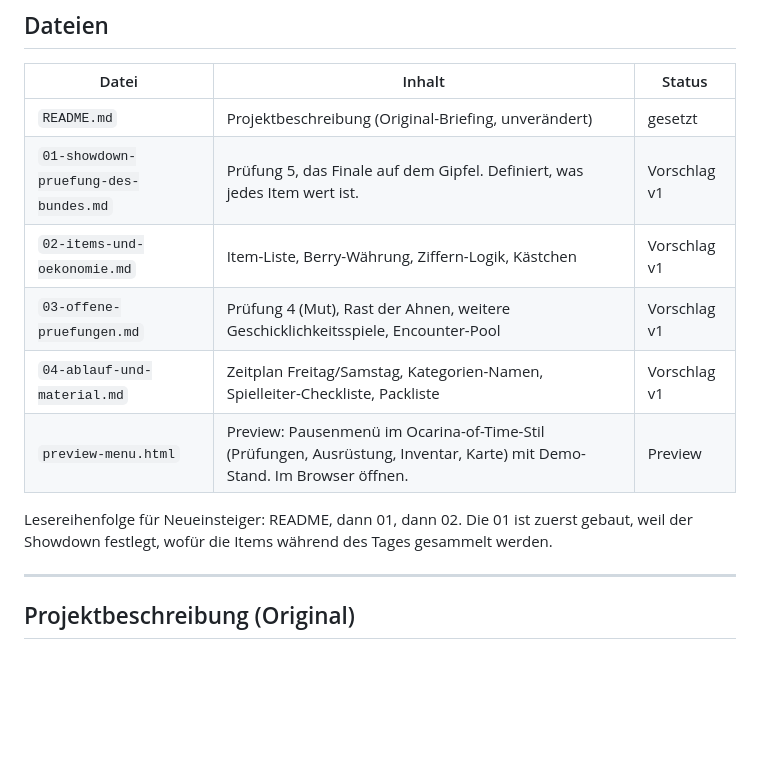
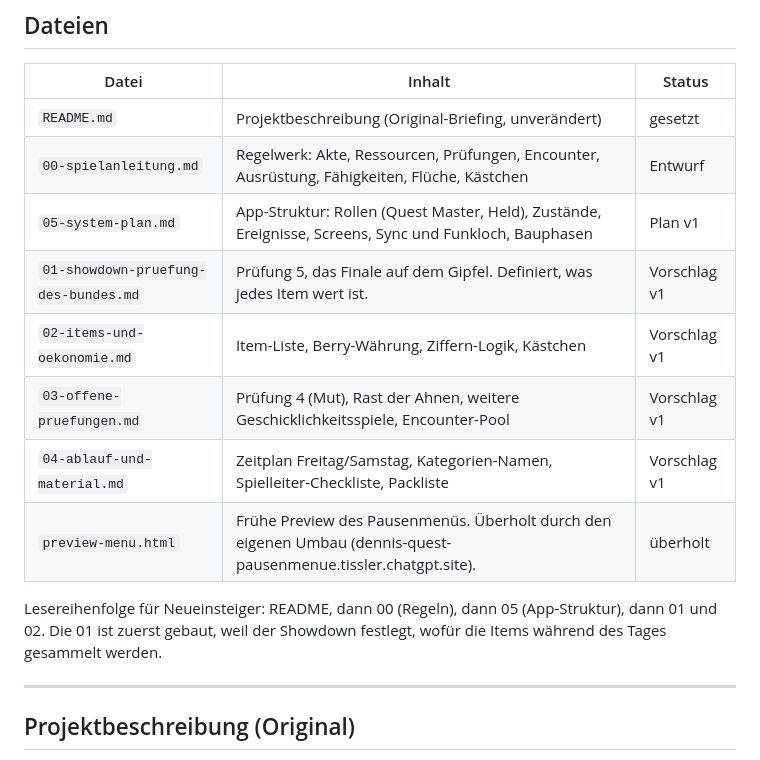
Before and after one commit to lifetimelongevity-cmd/ocarina, a Markdown page: README.md, the part around the change. GitHub-like rendering; blank space fills up the shorter version.

```diff
--- a/README.md
+++ b/README.md
@@ -7,13 +7,15 @@ Projektordner für das Quest-System zum JGA-Wochenende von Dennis (2. bis 4. Okt
 | Datei | Inhalt | Status |
 |---|---|---|
 | `README.md` | Projektbeschreibung (Original-Briefing, unverändert) | gesetzt |
+| `00-spielanleitung.md` | Regelwerk: Akte, Ressourcen, Prüfungen, Encounter, Ausrüstung, Fähigkeiten, Flüche, Kästchen | Entwurf |
+| `05-system-plan.md` | App-Struktur: Rollen (Quest Master, Held), Zustände, Ereignisse, Screens, Sync und Funkloch, Bauphasen | Plan v1 |
 | `01-showdown-pruefung-des-bundes.md` | Prüfung 5, das Finale auf dem Gipfel. Definiert, was jedes Item wert ist. | Vorschlag v1 |
 | `02-items-und-oekonomie.md` | Item-Liste, Berry-Währung, Ziffern-Logik, Kästchen | Vorschlag v1 |
 | `03-offene-pruefungen.md` | Prüfung 4 (Mut), Rast der Ahnen, weitere Geschicklichkeitsspiele, Encounter-Pool | Vorschlag v1 |
 | `04-ablauf-und-material.md` | Zeitplan Freitag/Samstag, Kategorien-Namen, Spielleiter-Checkliste, Packliste | Vorschlag v1 |
-| `preview-menu.html` | Preview: Pausenmenü im Ocarina-of-Time-Stil (Prüfungen, Ausrüstung, Inventar, Karte) mit Demo-Stand. Im Browser öffnen. | Preview |
+| `preview-menu.html` | Frühe Preview des Pausenmenüs. Überholt durch den eigenen Umbau (dennis-quest-pausenmenue.tissler.chatgpt.site). | überholt |
 
-Lesereihenfolge für Neueinsteiger: README, dann 01, dann 02. Die 01 ist zuerst gebaut, weil der Showdown festlegt, wofür die Items während des Tages gesammelt werden.
+Lesereihenfolge für Neueinsteiger: README, dann 00 (Regeln), dann 05 (App-Struktur), dann 01 und 02. Die 01 ist zuerst gebaut, weil der Showdown festlegt, wofür die Items während des Tages gesammelt werden.
 
 ---
 
```
Also changed, not shown: 00-spielanleitung.md (+5 -23 lines), 05-system-plan.md (added, +261 -0 lines).
